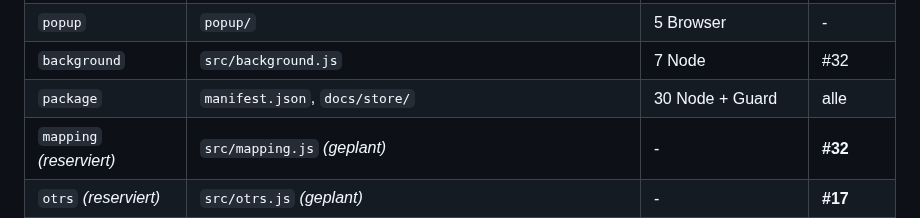
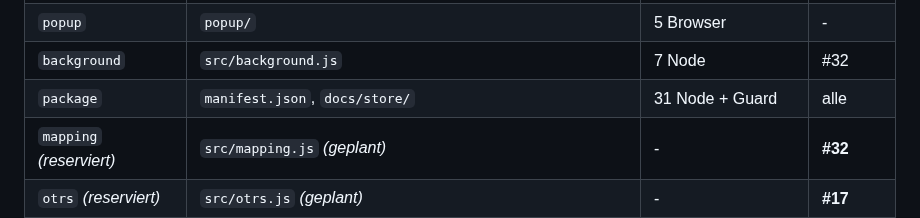
Before and after one commit to pascallink/webkit-ext, a Markdown page: .github/TESTS.md, the part around the change. Drawn GitHub-style.

Commit message:
docs(ci): testzahl fuer das package-modul nachziehen
node test/run.js --list zaehlt 31 statt der dokumentierten 30 - der
dritte test() im Guard aus der letzten Aenderung war nie nachgezogen
worden.

Co-Authored-By: Claude Sonnet 5 <noreply@anthropic.com>
Claude-Session: https://claude.ai/code/session_014UgJqabcEPPrsGHwgJAycH

```diff
--- a/.github/TESTS.md
+++ b/.github/TESTS.md
@@ -20,7 +20,7 @@ einem Modul, Schnitt entlang der Verantwortung im Quellcode.
 | `options` | `options/` | 8 Browser | #31, #32 |
 | `popup` | `popup/` | 5 Browser | - |
 | `background` | `src/background.js` | 7 Node | #32 |
-| `package` | `manifest.json`, `docs/store/` | 30 Node + Guard | alle |
+| `package` | `manifest.json`, `docs/store/` | 31 Node + Guard | alle |
 | `mapping` *(reserviert)* | `src/mapping.js` *(geplant)* | - | **#32** |
 | `otrs` *(reserviert)* | `src/otrs.js` *(geplant)* | - | **#17** |
 
```
